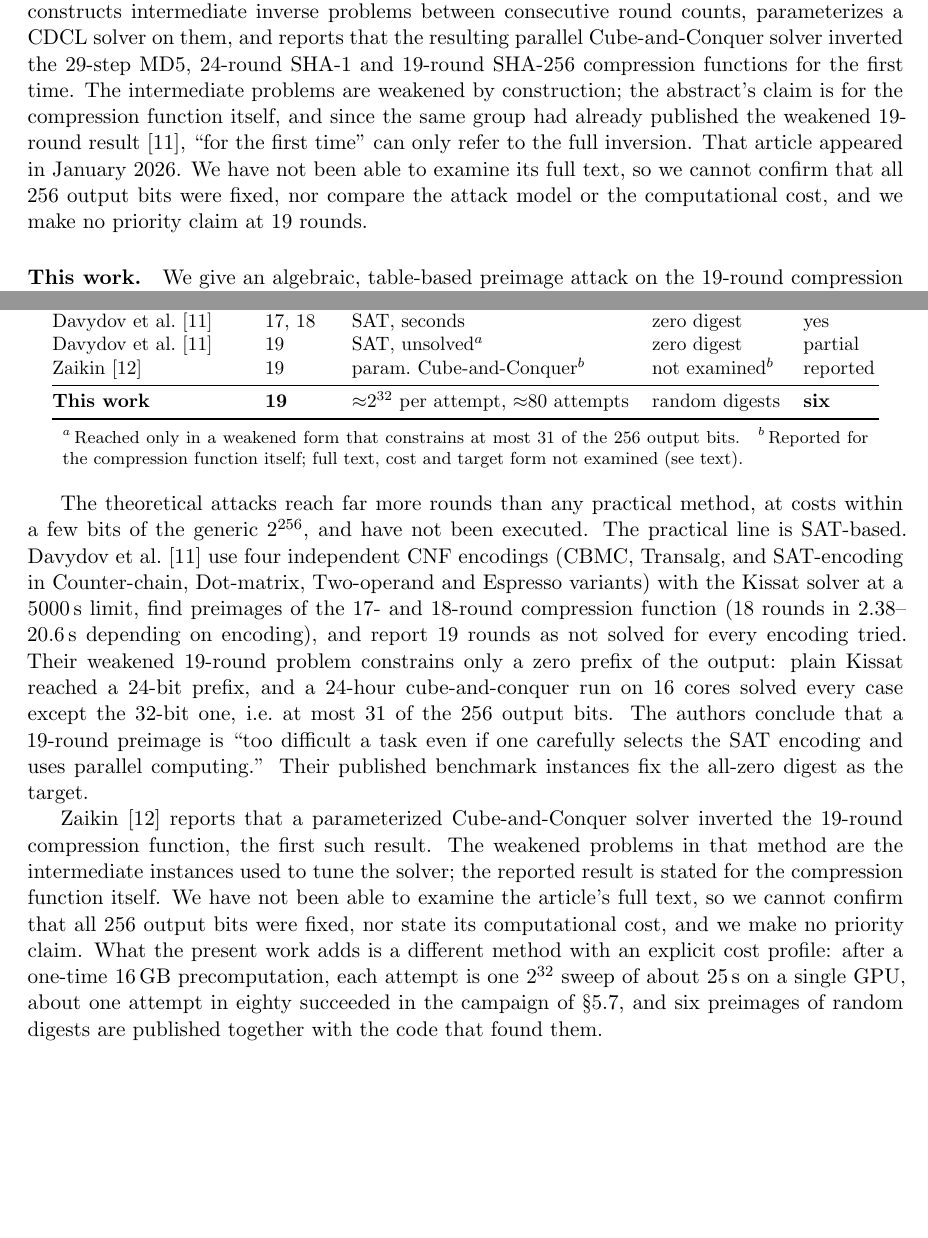
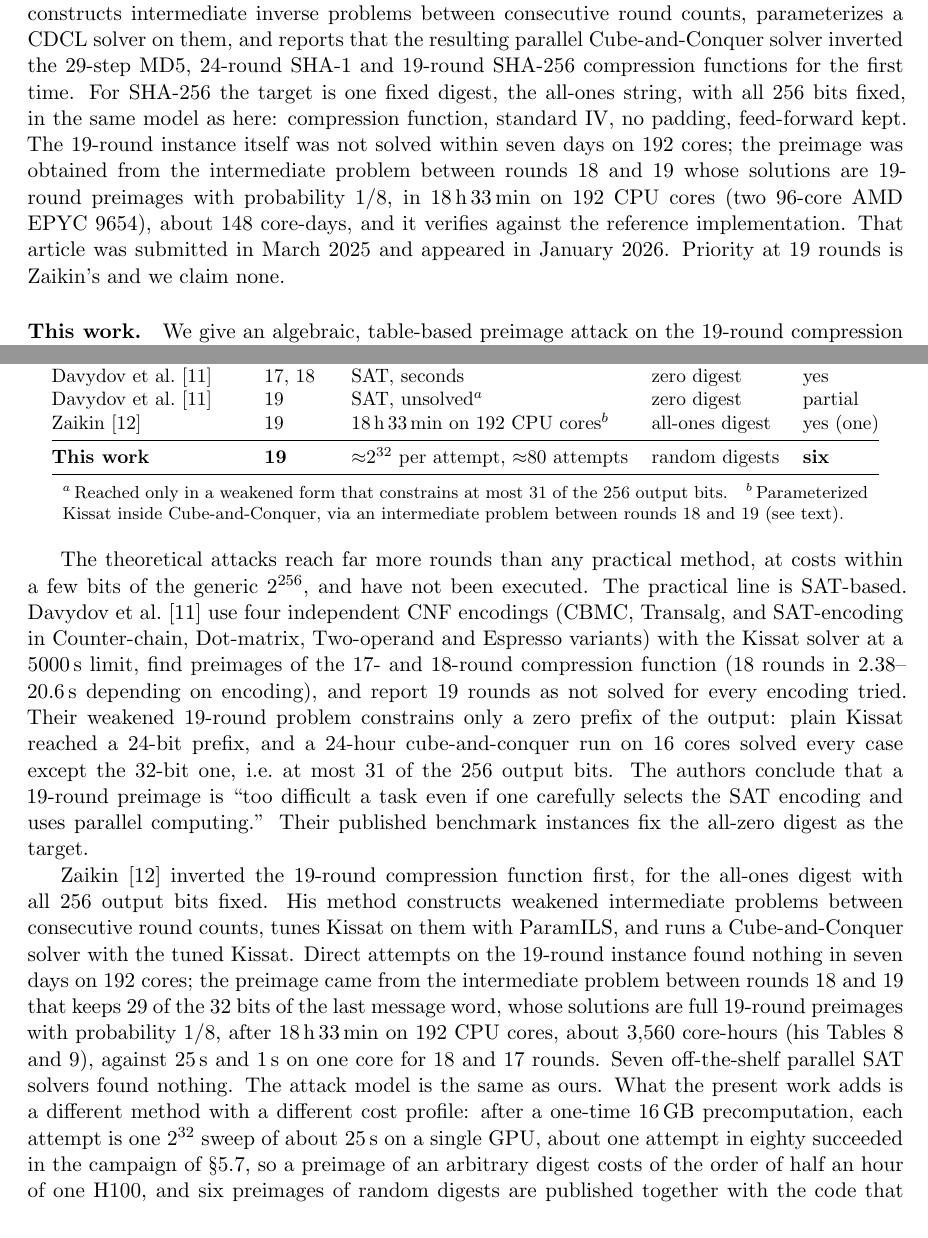
Before and after one commit to kamb-code/sha256-r19-preimage, a LaTeX paper (paper_r19_final.tex): two parts of pages 2 and 14 of 17, joined at a grey line, cut so that both start at the same text, the shorter picture padded with empty space. Compiled offline with pdfLaTeX.

Commit message:
Comparison with Zaikin (Constraints 2026) updated from the full text
Read the published article. Facts now stated in abstract, introduction,
Section 7 and the comparison table, replacing the earlier "full text not
examined" hedge:
* same attack model (compression function, standard IV, no padding,
  feed-forward kept); target is one fixed digest, the all-ones string,
  with all 256 bits fixed; one preimage found and verified;
* obtained via the intermediate problem between rounds 18 and 19 (29 of 32
  message-word bits kept), whose solutions are 19-round preimages with
  probability 1/8; the direct 19-round instance was not solved in 7 days;
* cost 18 h 33 min on 192 CPU cores (two 96-core AMD EPYC 9654), about
  3,560 core-hours; 18 rounds 25 s and 17 rounds 1 s on one core;
* seven off-the-shelf parallel SAT solvers found nothing;
* submitted March 2025, online January 2026: priority at 19 rounds is
  Zaikin's; the paper says so plainly.
Our contribution restated as a different route reaching an arbitrary
digest in about half an hour of one GPU. No GPU/CPU conversion attempted.
README and companion scope sentence updated to match.

Co-Authored-By: Claude Fable 5.1 <noreply@anthropic.com>
Claude-Session: https://claude.ai/code/session_015ueCsHiweXgkp4X6yxrZLw

```diff
--- a/paper_r19_final.tex
+++ b/paper_r19_final.tex
@@ -137,14 +138,16 @@ Zaikin~\cite{Zaikin2026} then constructs intermediate inverse problems
 between consecutive round counts, parameterizes a CDCL solver on them, and
 reports that the resulting parallel Cube-and-Conquer solver inverted the
 29-step MD5, 24-round SHA-1 and 19-round SHA-256 compression functions for
-the first time.  The intermediate problems are weakened by construction;
-the abstract's claim is for the compression function itself, and since the
-same group had already published the weakened 19-round
-result~\cite{Davydov2025}, ``for the first time'' can only refer to the
-full inversion.  That article appeared in January 2026.  We have not been
-able to examine its full text, so we cannot confirm that all 256 output
-bits were fixed, nor compare the attack model or the computational cost,
-and we make no priority claim at 19 rounds.
+the first time.  For SHA-256 the target is one fixed digest, the all-ones
+string, with all 256 bits fixed, in the same model as here: compression
+function, standard IV, no padding, feed-forward kept.  The 19-round
+instance itself was not solved within seven days on 192 cores; the preimage
+was obtained from the intermediate problem between rounds 18 and 19 whose
+solutions are 19-round preimages with probability $1/8$, in
+$18$\,h\,$33$\,min on 192 CPU cores (two 96-core AMD EPYC 9654), about
+$148$ core-days, and it verifies against the reference implementation.
+That article was submitted in March 2025 and appeared in January 2026.
+Priority at 19 rounds is Zaikin's and we claim none.
 
 \paragraph{This work.}
 We give an algebraic, table-based preimage attack on the 19-round
@@ -1049,7 +1052,7 @@ Aoki et al.~\cite{AokiGuo2009} & 43 & $2^{254.9}$ & any & no \\
 Khovratovich et al.~\cite{KRS2012} & 45 & $2^{255.5}$ & any & no \\
 Davydov et al.~\cite{Davydov2025} & 17, 18 & SAT, seconds & zero digest & yes \\
 Davydov et al.~\cite{Davydov2025} & 19 & SAT, unsolved$^{a}$ & zero digest & partial \\
-Zaikin~\cite{Zaikin2026} & 19 & param.\ Cube-and-Conquer$^{b}$ & not examined$^{b}$ & reported \\
+Zaikin~\cite{Zaikin2026} & 19 & $18$\,h\,$33$\,min on 192 CPU cores$^{b}$ & all-ones digest & yes (one) \\
 \midrule
 \textbf{This work} & \textbf{19} & ${\approx}2^{32}$ per attempt, ${\approx}80$ attempts & random digests & \textbf{six} \\
 \bottomrule
@@ -1059,8 +1062,8 @@ Zaikin~\cite{Zaikin2026} & 19 & param.\ Cube-and-Conquer$^{b}$ & not examined$^{
 \begin{minipage}{0.92\linewidth}\footnotesize
 $^{a}$\,Reached only in a weakened form that constrains at most 31 of the
 256 output bits.\quad
-$^{b}$\,Reported for the compression function itself; full text, cost and
-target form not examined (see text).
+$^{b}$\,Parameterized Kissat inside Cube-and-Conquer, via an intermediate
+problem between rounds 18 and 19 (see text).
 \end{minipage}
 \end{table}
 
@@ -1080,18 +1083,25 @@ i.e.\ at most 31 of the 256 output bits.  The authors conclude that a
 the SAT encoding and uses parallel computing.''  Their published benchmark
 instances fix the all-zero digest as the target.
 
-Zaikin~\cite{Zaikin2026} reports that a parameterized Cube-and-Conquer
-solver inverted the 19-round compression function, the first such result.
-The weakened problems in that method are the intermediate instances used
-to tune the solver; the reported result is stated for the compression
-function itself.  We have not been able to examine the article's full
-text, so we cannot confirm that all 256 output bits were fixed, nor state
-its computational cost, and we make no priority claim.  What the present work adds is a different method with an
-explicit cost profile: after a one-time $16$\,GB precomputation, each
-attempt is one $2^{32}$ sweep of about $25$\,s on a single GPU, about one
-attempt in eighty succeeded in the campaign of \S\ref{sec:screening}, and
-six preimages of random digests are published together with the code that
-found them.
+Zaikin~\cite{Zaikin2026} inverted the 19-round compression function first,
+for the all-ones digest with all 256 output bits fixed.  His method
+constructs weakened intermediate problems between consecutive round counts,
+tunes Kissat on them with ParamILS, and runs a Cube-and-Conquer solver with
+the tuned Kissat.  Direct attempts on the 19-round instance found nothing
+in seven days on 192 cores; the preimage came from the intermediate problem
+between rounds 18 and 19 that keeps 29 of the 32 bits of the last message
+word, whose solutions are full 19-round preimages with probability $1/8$,
+after $18$\,h\,$33$\,min on 192 CPU cores, about $3{,}560$ core-hours (his
+Tables~8 and~9), against $25$\,s and $1$\,s on one core for 18 and 17
+rounds.  Seven off-the-shelf parallel SAT solvers found nothing.  The
+attack model is the same as ours.  What the present work adds is a
+different method with a different cost profile: after a one-time $16$\,GB
+precomputation, each attempt is one $2^{32}$ sweep of about $25$\,s on a
+single GPU, about one attempt in eighty succeeded in the campaign of
+\S\ref{sec:screening}, so a preimage of an arbitrary digest costs of the
+order of half an hour of one H100, and six preimages of random digests are
+published together with the code that found them.  We do not convert
+between GPU-hours and CPU core-hours; the two figures are simply stated.
 
 \paragraph{Attack scope.}
 The attack covers 19 of 64 rounds and targets the compression function
```
Also changed, not shown: paper_r20_barrier.tex (+3 -3 lines), README.md, paper_r19_final.pdf, paper_r20_barrier.pdf, paper_r19_final.tex (17 more changed lines).
